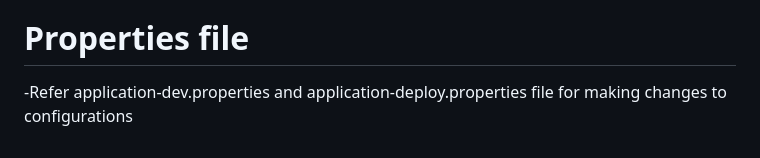
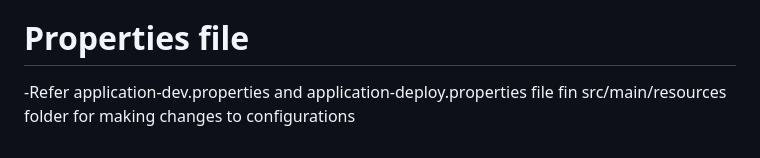
Before and after one commit to jaltantra/jaltantra_v8_optimizer, a Markdown page: README.md, the part around the change. Drawn GitHub-style.

```diff
--- a/README.md
+++ b/README.md
@@ -113,4 +113,4 @@ bash monitor_app.sh monitor_config.json
 - Please keep the API key secret and dont expose it to public/external users.
 
 # Properties file
--Refer application-dev.properties and application-deploy.properties file for making changes to configurations
+-Refer application-dev.properties and application-deploy.properties file fin src/main/resources folder for making changes to configurations
```
